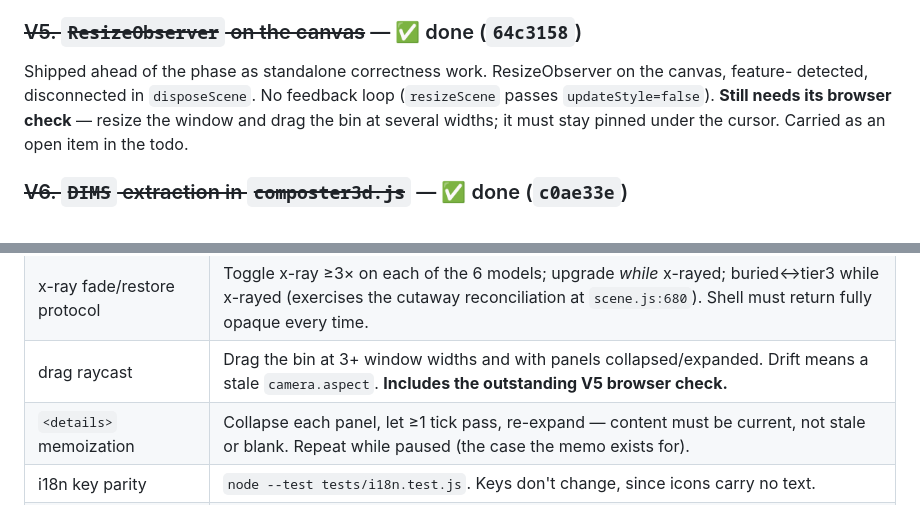
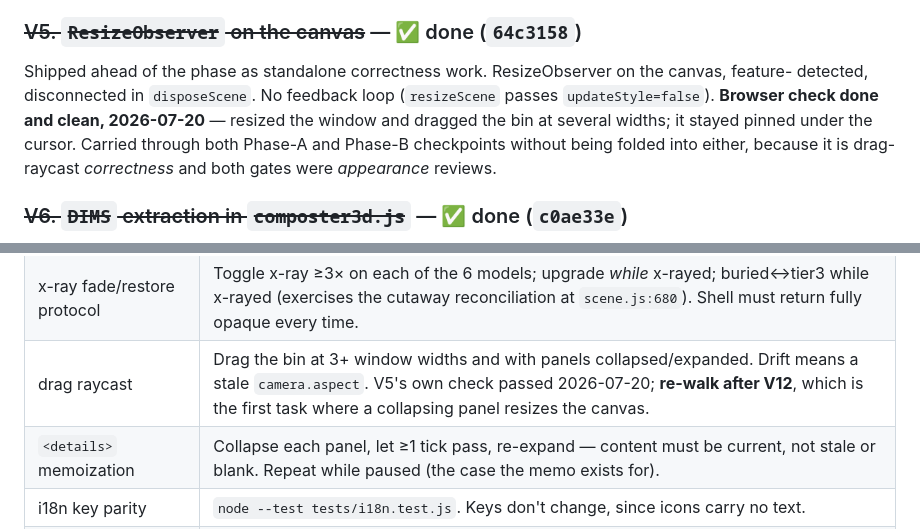
Before and after one commit to fchamone/minhocario, a Markdown page: tasks/plan-c0003-visual-redesign.md, 2 parts joined by grey strips. Rendered like a GitHub page.

```diff
--- a/tasks/plan-c0003-visual-redesign.md
+++ b/tasks/plan-c0003-visual-redesign.md
@@ -258,8 +258,10 @@ instrument. It justifies both the low-poly diorama and the requested density, an
 ### ~~V5. `ResizeObserver` on the canvas~~ — ✅ done (`64c3158`)
 Shipped ahead of the phase as standalone correctness work. ResizeObserver on the canvas, feature-
 detected, disconnected in `disposeScene`. No feedback loop (`resizeScene` passes `updateStyle=false`).
-**Still needs its browser check** — resize the window and drag the bin at several widths; it must
-stay pinned under the cursor. Carried as an open item in the todo.
+**Browser check done and clean, 2026-07-20** — resized the window and dragged the bin at several
+widths; it stayed pinned under the cursor. Carried through both Phase-A and Phase-B checkpoints
+without being folded into either, because it is drag-raycast *correctness* and both gates were
+*appearance* reviews.
 
 ### ~~V6. `DIMS` extraction in `composter3d.js`~~ — ✅ done (`c0ae33e`)
 `structureOf()` now feeds both the builders and `composterCavity`; verified bit-identical across all
@@ -580,7 +582,7 @@ with a useful message before trusting it.** The first V6 containment test passed
 |---|---|
 | sun-patch ↔ `solarGain` coupling | Never touch `updateSunPatch`'s sampling; `SUN_PATCH_STRENGTH` is display-only. At noon the bright band must track the bin's temperature advantage as the slider moves. |
 | x-ray fade/restore protocol | Toggle x-ray ≥3× on each of the 6 models; upgrade *while* x-rayed; buried↔tier3 while x-rayed (exercises the cutaway reconciliation at `scene.js:680`). Shell must return fully opaque every time. |
-| drag raycast | Drag the bin at 3+ window widths and with panels collapsed/expanded. Drift means a stale `camera.aspect`. **Includes the outstanding V5 browser check.** |
+| drag raycast | Drag the bin at 3+ window widths and with panels collapsed/expanded. Drift means a stale `camera.aspect`. V5's own check passed 2026-07-20; **re-walk after V12**, which is the first task where a collapsing panel resizes the canvas. |
 | `<details>` memoization | Collapse each panel, let ≥1 tick pass, re-expand — content must be current, not stale or blank. Repeat while paused (the case the memo exists for). |
 | i18n key parity | `node --test tests/i18n.test.js`. Keys don't change, since icons carry no text. |
 | Food-suitability guard | Existing guards + the new icon tests. **Manual, and the one thing no test covers:** lay all 14 food icons out in the chooser grid and confirm they do not cluster into two families. |
```
Also changed, not shown: tasks/todo-c0003-visual-redesign.md (+24 -12 lines).
